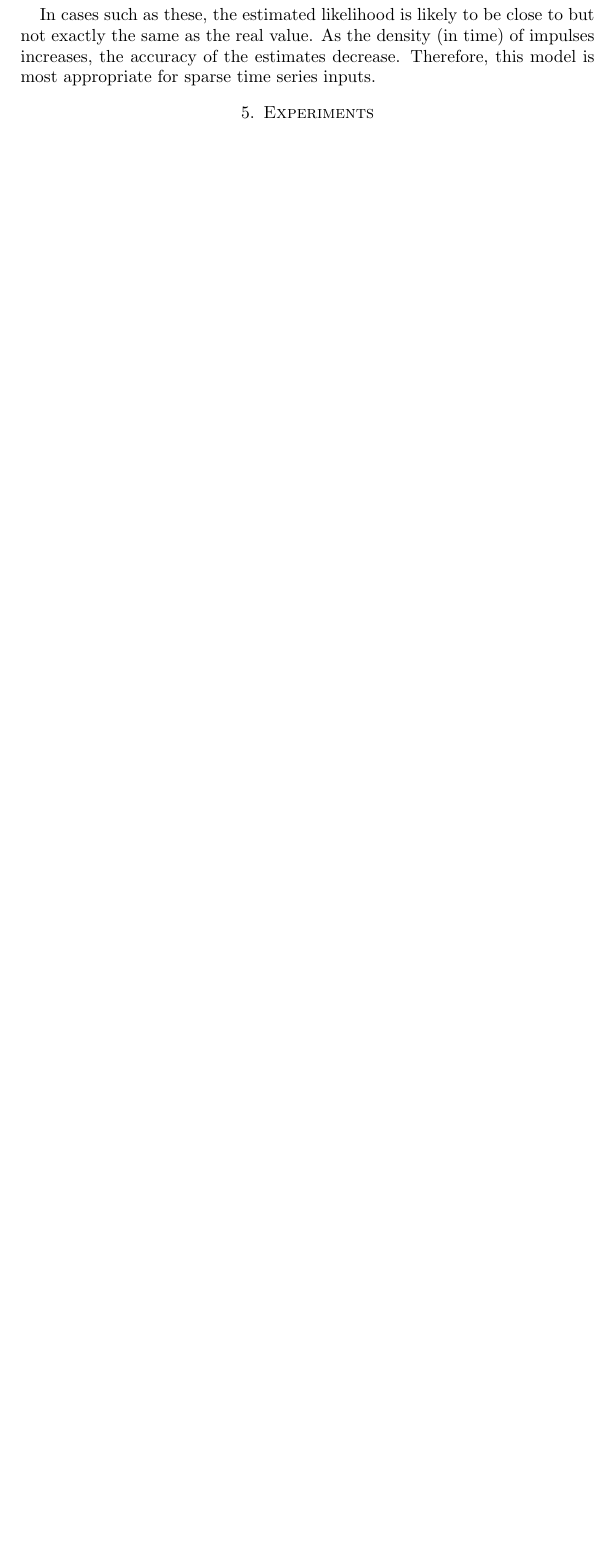
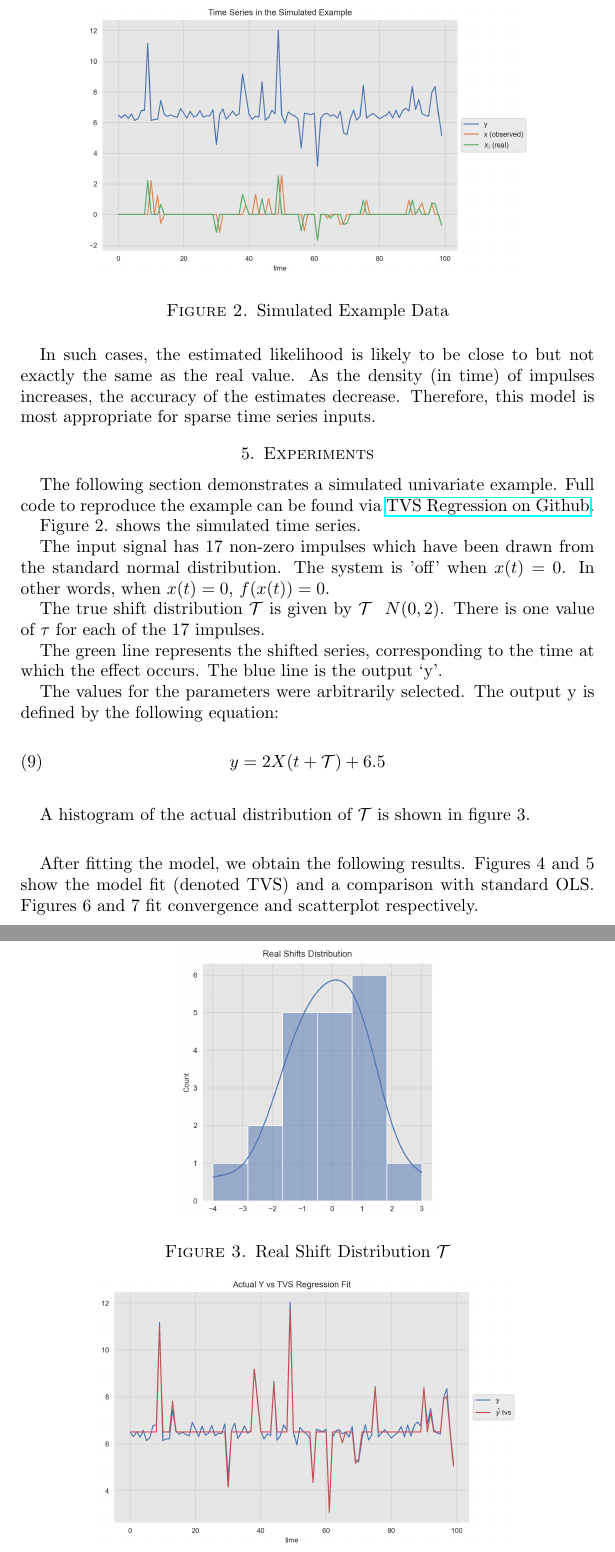
Before and after one commit to aaron1rcl/tvs_regression, a LaTeX paper (documentation/article/article.tex): part of page 6 of 6 before the commit and two parts of pages 6 and 7 of 7 after it, the two joined at a grey line, cut at the place of the change, the shorter picture padded with empty space. The pictures show the PDF file documentation/article/article.pdf that the author committed with the source.

Commit message:
Began on the experiments section.

```diff
--- a/documentation/article/article.tex
+++ b/documentation/article/article.tex
@@ -177,7 +178,50 @@ For example, consider the example sequence
 
 
 
-In cases such as these, the estimated likelihood is likely to be close to but not exactly the same as the real value. As the density (in time) of impulses increases, the accuracy of the estimates decrease. Therefore, this model is most appropriate for sparse time series inputs.
+In such cases, the estimated likelihood is likely to be close to but not exactly the same as the real value. As the density (in time) of impulses increases, the accuracy of the estimates decrease. Therefore, this model is most appropriate for sparse time series inputs.
 
 
 \section{Experiments}
+
+The following section demonstrates a simulated univariate example. Full code to reproduce the example can be found via \href{https://github.com/aaron1rcl/tvs_regression/}{TVS Regression on Github}.
+
+Figure 2. shows the simulated time series.
+
+The input signal has 17 non-zero impulses which have been drawn from the standard normal distribution. The system is 'off' when $x(t) =0$. In other words, when $x(t) = 0$, $f(x(t)) = 0$.
+
+The true shift distribution $\mathcal{T}$ is given by $\mathcal{T}$ $~ N(0, 2)$. There is one value of $\tau$ for each of the 17 impulses.
+
+The green line represents the shifted series, corresponding to the time at which the effect occurs. The blue line is the output ‘y’.
+
+The values for the parameters were arbitrarily selected. The output y is defined by the following equation:
+
+
+\begin{align}
+    y = 2X(t + \mathcal{T}) + 6.5
+\end{align}
+
+
+\begin{center}
+\begin{figure}
+\includegraphics[totalheight=6cm]{images/simulated_example.png}
+\caption{Simulated Example Data}
+\label{fig:verticalcell}
+\end{figure}
+\end{center}
+
+A histogram of the actual distribution of $\mathcal{T}$ is shown in figure 3.
+
+\begin{center}
+\begin{figure}
+\includegraphics[totalheight=6cm]{images/real_shifts.png}
+\caption{Real Shift Distribution $\mathcal{T}$}
+\label{fig:verticalcell}
+\end{figure}
+\end{center}
+
+After fitting the model, we obtain the following results.
+Figures 4 and 5 show the model fit (denoted TVS) and a comparison with standard OLS. Figures 6 and 7 fit convergence and scatterplot respectively.
+
+\begin{center}
+\begin{figure}
+\includegraphics[totalheight=6cm]{images/tvs_fit.png}
```
Also changed, not shown: documentation/article/article.pdf, documentation/article/article.tex (17 more changed lines).
